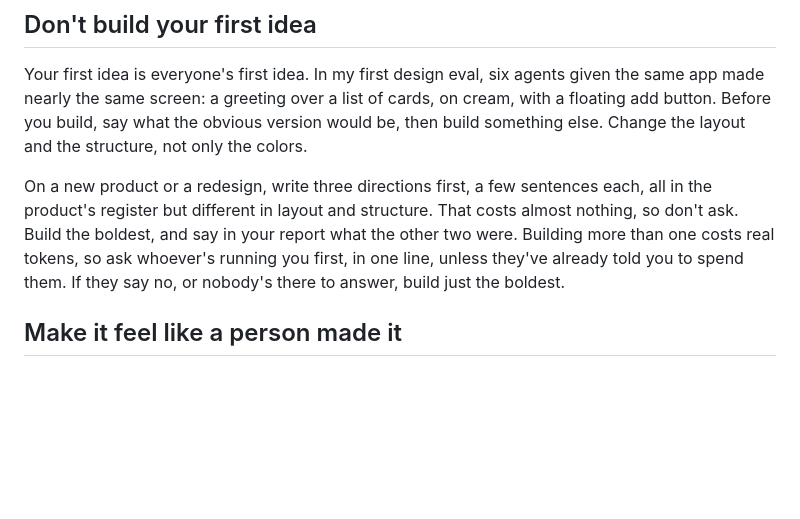
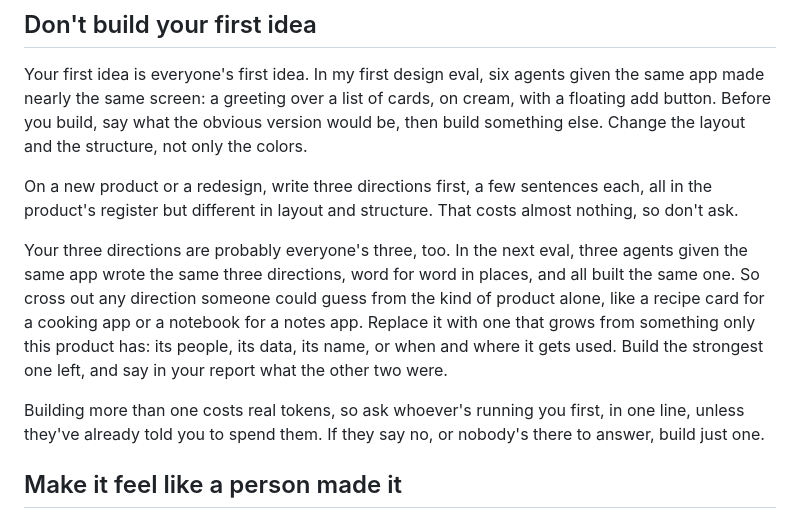
Before and after one commit to devduck123/swe-os, a Markdown page: profile/design.md, the part around the change. Drawn GitHub-style; blank space fills up the shorter version.

Commit message:
Cross out directions anyone could guess from the category
All three SWE OS runs in the Sprout rerun wrote the same three directions
and built the same one. Agents now drop any direction someone could guess
from the kind of product alone and replace it with one grown from what
only this product has.

Co-Authored-By: Claude Opus 5.5 <noreply@anthropic.com>

```diff
--- a/profile/design.md
+++ b/profile/design.md
@@ -36,7 +36,11 @@ For a real, legit project, hire a designer, and follow their lead once you have.
 
 Your first idea is everyone's first idea. In my first design eval, six agents given the same app made nearly the same screen: a greeting over a list of cards, on cream, with a floating add button. Before you build, say what the obvious version would be, then build something else. Change the layout and the structure, not only the colors.
 
-On a new product or a redesign, write three directions first, a few sentences each, all in the product's register but different in layout and structure. That costs almost nothing, so don't ask. Build the boldest, and say in your report what the other two were. Building more than one costs real tokens, so ask whoever's running you first, in one line, unless they've already told you to spend them. If they say no, or nobody's there to answer, build just the boldest.
+On a new product or a redesign, write three directions first, a few sentences each, all in the product's register but different in layout and structure. That costs almost nothing, so don't ask.
+
+Your three directions are probably everyone's three, too. In the next eval, three agents given the same app wrote the same three directions, word for word in places, and all built the same one. So cross out any direction someone could guess from the kind of product alone, like a recipe card for a cooking app or a notebook for a notes app. Replace it with one that grows from something only this product has: its people, its data, its name, or when and where it gets used. Build the strongest one left, and say in your report what the other two were.
+
+Building more than one costs real tokens, so ask whoever's running you first, in one line, unless they've already told you to spend them. If they say no, or nobody's there to answer, build just one.
 
 ## Make it feel like a person made it
 
```
